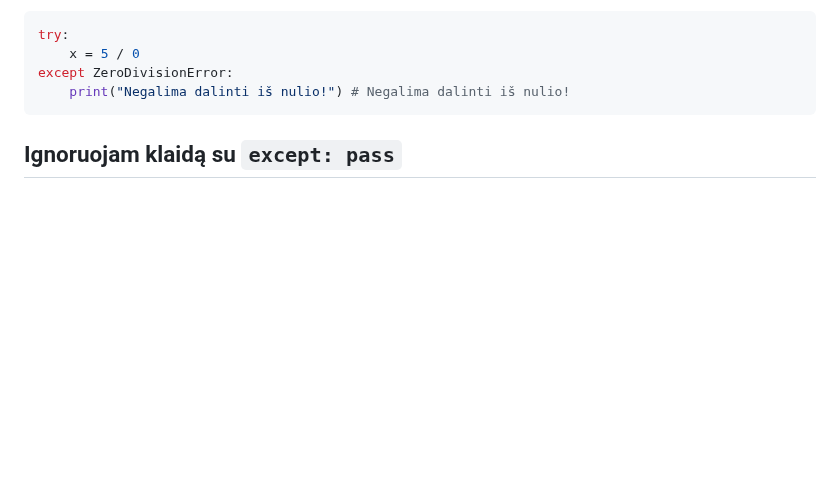
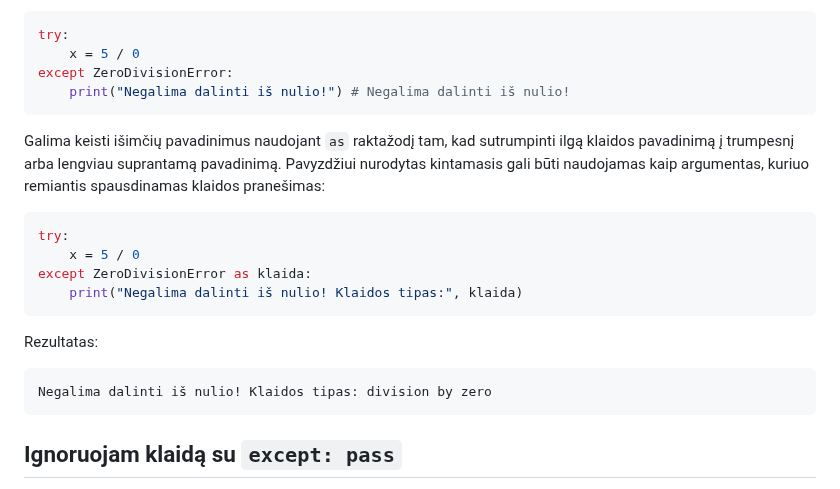
Before and after one commit to infohata/course-python-basic, a Markdown page: 09_klaidu_gaudymas_isimtys_debug/01_klaidu_gaudymas.md, the part around the change. Rendered like a GitHub page; blank space fills up the shorter version.

Commit message:
papildymas 'as'

````diff
--- a/09_klaidu_gaudymas_isimtys_debug/01_klaidu_gaudymas.md
+++ b/09_klaidu_gaudymas_isimtys_debug/01_klaidu_gaudymas.md
@@ -22,6 +22,21 @@ try:
     x = 5 / 0
 except ZeroDivisionError:
     print("Negalima dalinti iš nulio!") # Negalima dalinti iš nulio!
+```
+
+Galima keisti išimčių pavadinimus naudojant `as` raktažodį tam, kad sutrumpinti ilgą klaidos pavadinimą į trumpesnį arba lengviau suprantamą pavadinimą. Pavyzdžiui nurodytas kintamasis gali būti naudojamas kaip argumentas, kuriuo remiantis spausdinamas klaidos pranešimas:
+
+```Python
+try:
+    x = 5 / 0
+except ZeroDivisionError as klaida:
+    print("Negalima dalinti iš nulio! Klaidos tipas:", klaida)
+```
+
+Rezultatas:
+
+```Text
+Negalima dalinti iš nulio! Klaidos tipas: division by zero
 ```
 
 ## Ignoruojam klaidą su `except: pass`
````
